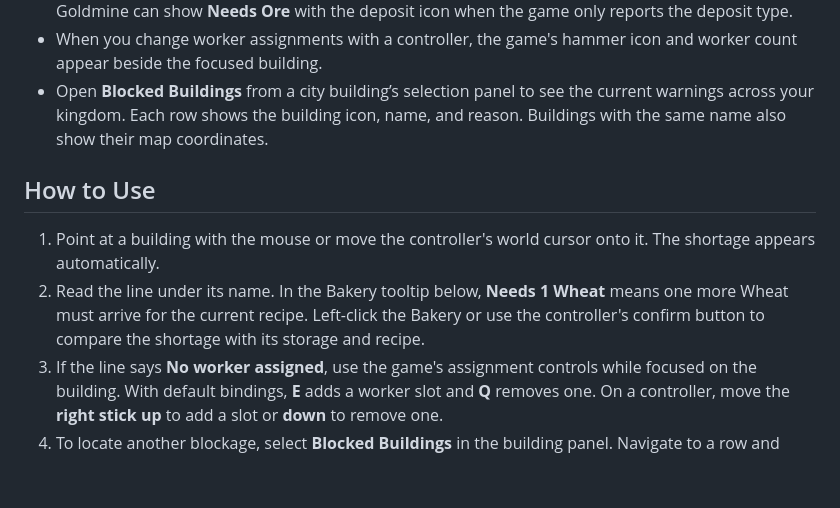
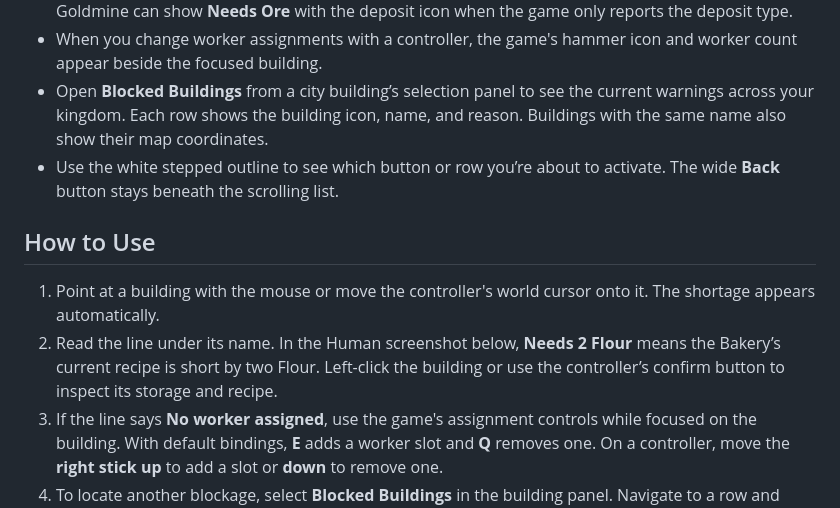
Before and after one commit to GKJ-Super-Fantasy-Kingdom/production-bottlenecks, a Markdown page: README.md, the part around one of its changes. Rendered like a GitHub page; blank space fills up the shorter version.

```diff
--- a/README.md
+++ b/README.md
@@ -8,11 +8,12 @@ See why a production building is idle and how much of an ingredient it still nee
 - See the missing amount when the active recipe and local stock identify it. A gatherer such as a Goldmine can show **Needs Ore** with the deposit icon when the game only reports the deposit type.
 - When you change worker assignments with a controller, the game's hammer icon and worker count appear beside the focused building.
 - Open **Blocked Buildings** from a city building’s selection panel to see the current warnings across your kingdom. Each row shows the building icon, name, and reason. Buildings with the same name also show their map coordinates.
+- Use the white stepped outline to see which button or row you’re about to activate. The wide **Back** button stays beneath the scrolling list.
 
 ## How to Use
 
 1. Point at a building with the mouse or move the controller's world cursor onto it. The shortage appears automatically.
-2. Read the line under its name. In the Bakery tooltip below, **Needs 1 Wheat** means one more Wheat must arrive for the current recipe. Left-click the Bakery or use the controller's confirm button to compare the shortage with its storage and recipe.
+2. Read the line under its name. In the Human screenshot below, **Needs 2 Flour** means the Bakery’s current recipe is short by two Flour. Left-click the building or use the controller’s confirm button to inspect its storage and recipe.
 3. If the line says **No worker assigned**, use the game's assignment controls while focused on the building. With default bindings, **E** adds a worker slot and **Q** removes one. On a controller, move the **right stick up** to add a slot or **down** to remove one.
 4. To locate another blockage, select **Blocked Buildings** in the building panel. Navigate to a row and confirm it, or click it, to return to that building on the map. For a longer list, use the mouse wheel or navigate up and down to scroll. **Back** stays beneath the list. If overlapping buildings prevent the controller from focusing the chosen plot reliably, selecting it opens that building’s inspection panel.
 
```
Also changed, not shown: other parts of README.md (+6 -18 lines), CHANGELOG.md (+23 -0 lines), docs/screenshots/current/undead-blocked-buildings-1p5x.png (added), thunderstore/icon.png, 9 other files.
